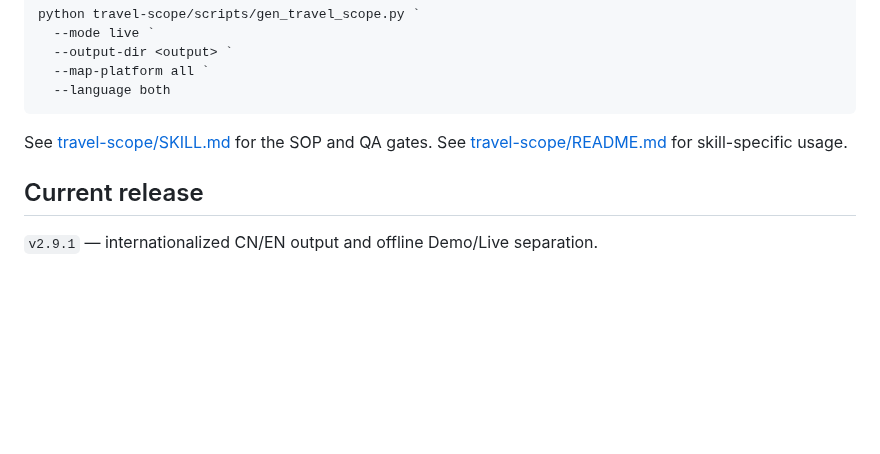
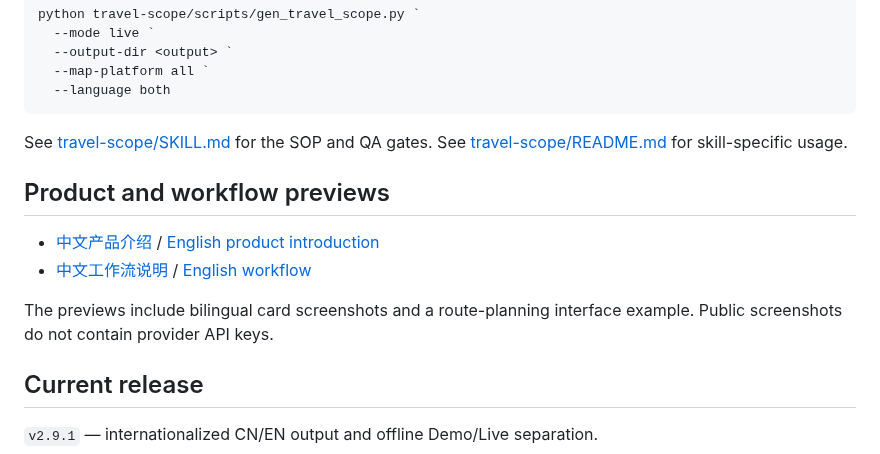
Before and after one commit to RoyYang-CN/travel-scope, a Markdown page: README.md, the part around the change. GitHub-like rendering; blank space fills up the shorter version.

Commit message:
add bilingual product and workflow previews

```diff
--- a/README.md
+++ b/README.md
@@ -30,6 +30,13 @@ python travel-scope/scripts/gen_travel_scope.py `
 
 See [travel-scope/SKILL.md](travel-scope/SKILL.md) for the SOP and QA gates. See [travel-scope/README.md](travel-scope/README.md) for skill-specific usage.
 
+## Product and workflow previews
+
+- [中文产品介绍](travel-scope-intro.html) / [English product introduction](travel-scope-intro-en.html)
+- [中文工作流说明](travel-scope-workflow.html) / [English workflow](travel-scope-workflow-en.html)
+
+The previews include bilingual card screenshots and a route-planning interface example. Public screenshots do not contain provider API keys.
+
 ## Current release
 
 `v2.9.1` — internationalized CN/EN output and offline Demo/Live separation.
```
Also changed, not shown: assets/screenshot-indonesia-cn-cards.png (added), assets/screenshot-indonesia-en-cards.png (added), assets/screenshot-route-cn.png (added), 4 other files.
